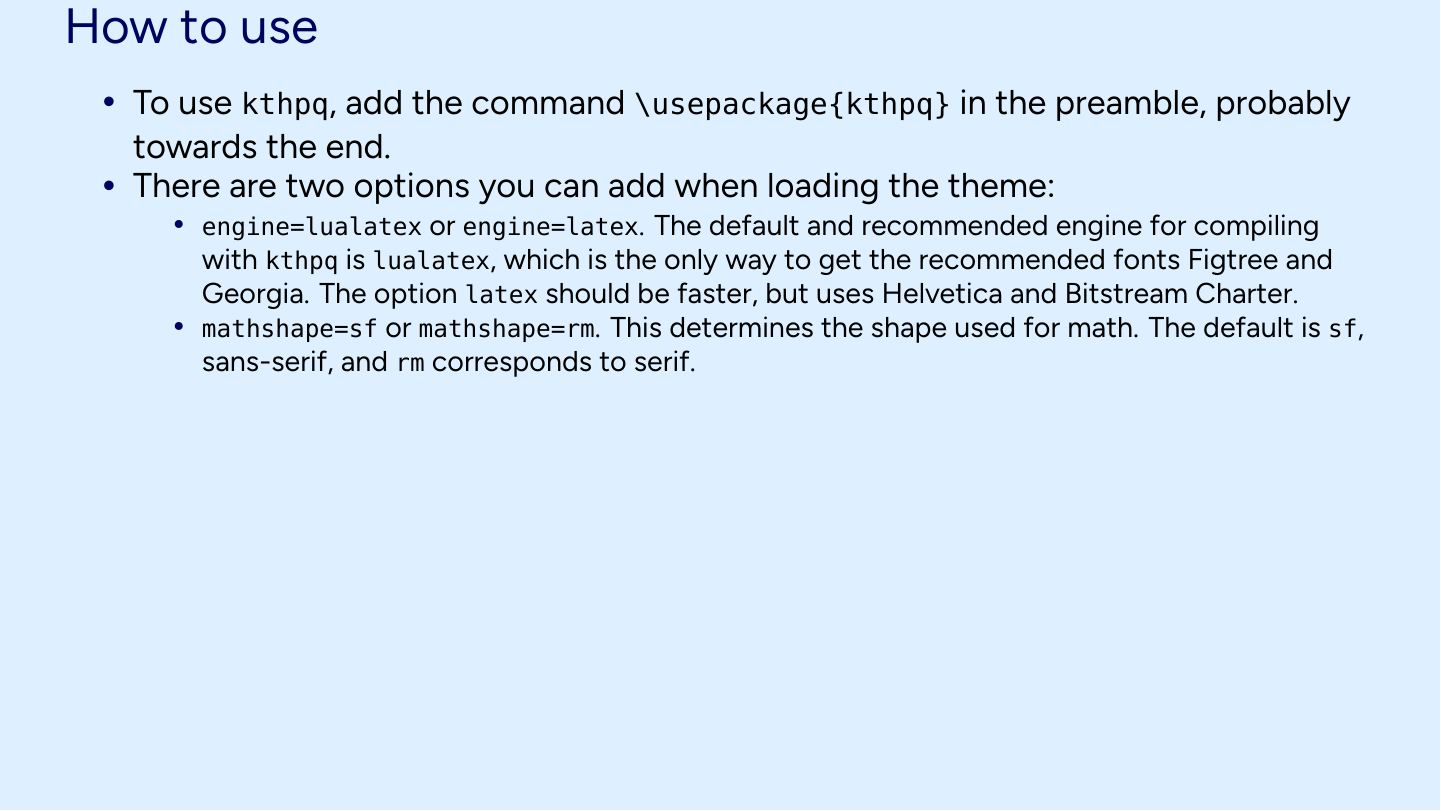
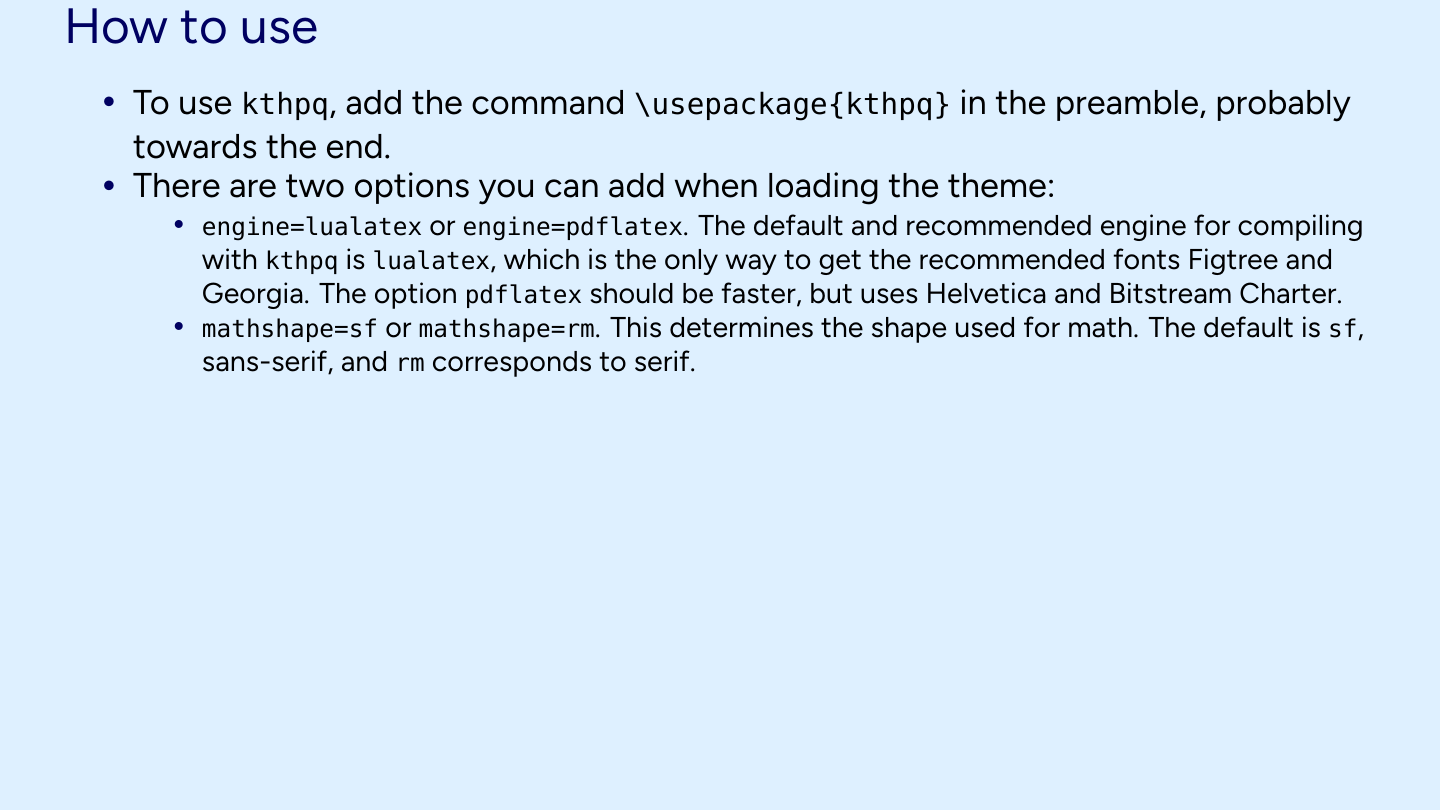
Before and after one commit to th-rtyf-re/kthpq, LaTeX slides (documentation.tex, which reads kthpq-files/beamerfontthemekthpq.sty): page 6 of 19. Compiled offline with XeLaTeX; a missing font is replaced by an installed copy or a similar font; a LaTeX package or settings file that is missing is left out.

Commit message:
Changed engine option from latex to pdflatex

```diff
--- a/documentation.tex
+++ b/documentation.tex
@@ -77,7 +77,7 @@
 \item To use \kthpq{}, add the command \verb|\usepackage{kthpq}| in the preamble, probably towards the end.
 \item There are two options you can add when loading the theme:
 \begin{itemize}
-\item \texttt{engine=lualatex} or \texttt{engine=latex}. The default and recommended engine for compiling with \kthpq{} is \texttt{lualatex}, which is the only way to get the recommended fonts Figtree and Georgia. The option \texttt{latex} should be faster, but uses Helvetica and Bitstream Charter.
+\item \texttt{engine=lualatex} or \texttt{engine=pdflatex}. The default and recommended engine for compiling with \kthpq{} is \texttt{lualatex}, which is the only way to get the recommended fonts Figtree and Georgia. The option \texttt{pdflatex} should be faster, but uses Helvetica and Bitstream Charter.
 \item \texttt{mathshape=sf} or \texttt{mathshape=rm}. This determines the shape used for math. The default is \texttt{sf}, sans-serif, and \texttt{rm} corresponds to serif.
 \end{itemize}
 \end{itemize}
--- a/kthpq-files/beamerfontthemekthpq.sty
+++ b/kthpq-files/beamerfontthemekthpq.sty
@@ -41,7 +41,7 @@ Scale=0.85%
 ]
 }
 
-\newcommand*{\kthpq@engine@latex}{%
+\newcommand*{\kthpq@engine@pdflatex}{%
 % Default to Helvetica (sans serif) and Bitstream Charter (serif)
 \RequirePackage[scaled=.92]{helvet}
 \usepackage{XCharter}
```
Also changed, not shown: sample.tex (+1 -1 lines), README.md, documentation.pdf.
